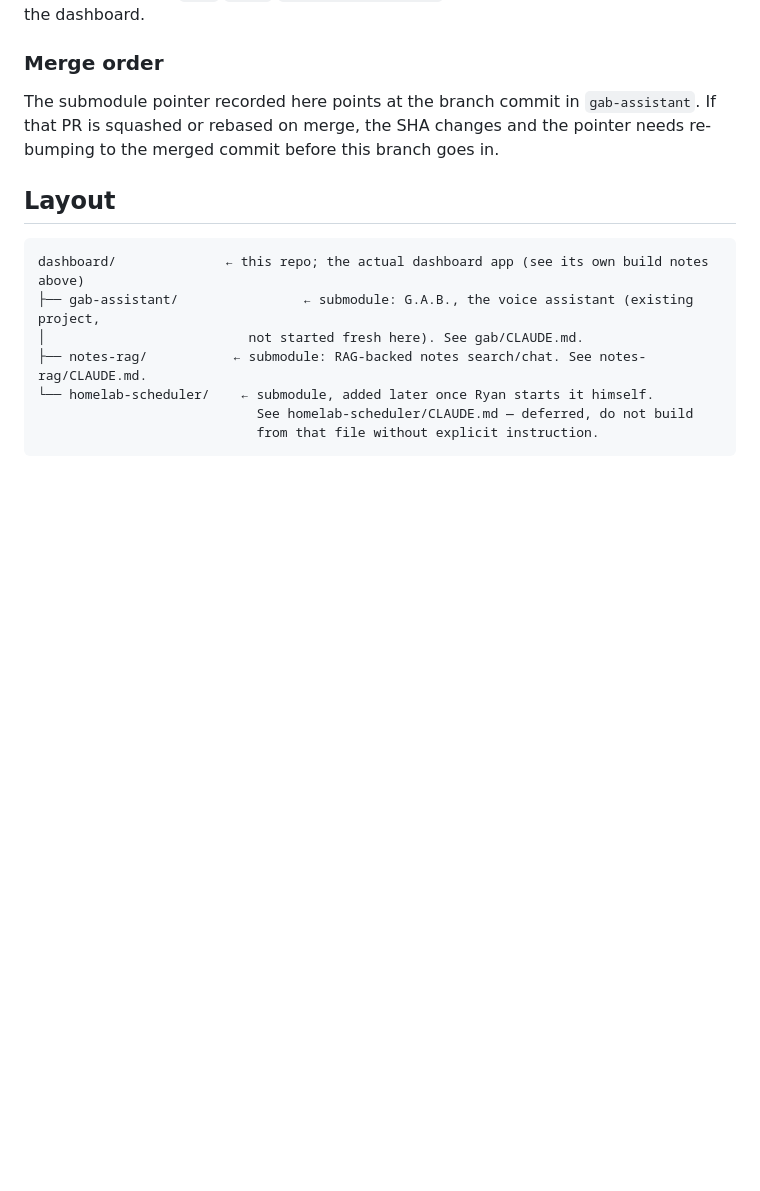
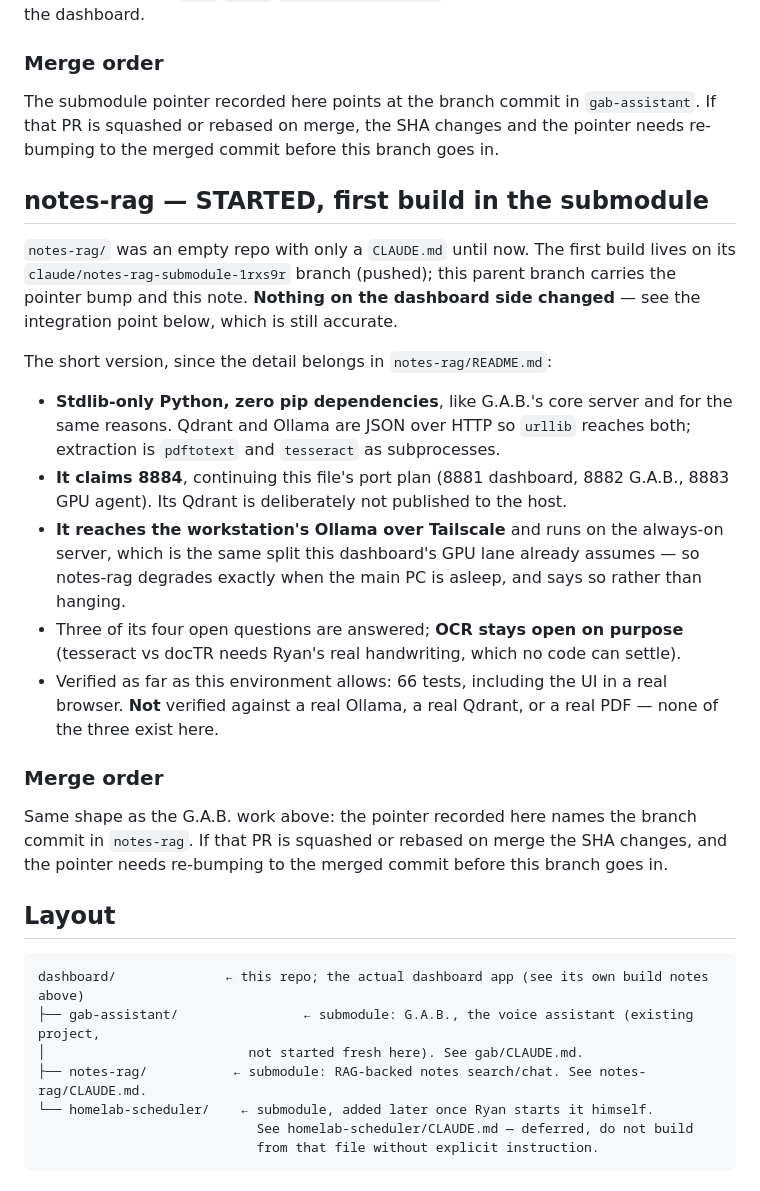
Before and after one commit to RyanRezaie/unified-dashboard-personal, a Markdown page: CLAUDE.md, the part around the change. Rendered like a GitHub page; blank space fills up the shorter version.

Commit message:
Start notes-rag: bump submodule pointer to its first build
notes-rag was an empty repo with only a CLAUDE.md. Its first build - the
whole vertical slice from ingestion through to the PWA - is on its
claude/notes-rag-submodule-1rxs9r branch; this commit records the pointer
and describes what landed.

No dashboard code changed. The Dashboard <-> notes-rag integration point
still reads "not yet integrated", which remains accurate: notes search is
outside the panel's scope of assignments, homelab health and pipeline.

Worth knowing from this side: notes-rag claims 8884, continuing the
8881-8889 plan, and it reaches the workstation's Ollama over Tailscale
while running on the always-on server - the same split the GPU lane
already assumes, so it degrades on exactly the machine this file already
expects to be asleep.

Co-Authored-By: Claude Opus 5 <noreply@anthropic.com>
Claude-Session: https://claude.ai/code/session_012kohsRHvei1Y3t8irPee3Y

````diff
--- a/CLAUDE.md
+++ b/CLAUDE.md
@@ -374,6 +374,36 @@ The submodule pointer recorded here points at the branch commit in
 `gab-assistant`. If that PR is squashed or rebased on merge, the SHA changes and
 the pointer needs re-bumping to the merged commit before this branch goes in.
 
+## notes-rag — STARTED, first build in the submodule
+
+`notes-rag/` was an empty repo with only a `CLAUDE.md` until now. The first build
+lives on its `claude/notes-rag-submodule-1rxs9r` branch (pushed); this parent
+branch carries the pointer bump and this note. **Nothing on the dashboard side
+changed** — see the integration point below, which is still accurate.
+
+The short version, since the detail belongs in `notes-rag/README.md`:
+
+- **Stdlib-only Python, zero pip dependencies**, like G.A.B.'s core server and for
+  the same reasons. Qdrant and Ollama are JSON over HTTP so `urllib` reaches both;
+  extraction is `pdftotext` and `tesseract` as subprocesses.
+- **It claims 8884**, continuing this file's port plan (8881 dashboard, 8882
+  G.A.B., 8883 GPU agent). Its Qdrant is deliberately not published to the host.
+- **It reaches the workstation's Ollama over Tailscale** and runs on the always-on
+  server, which is the same split this dashboard's GPU lane already assumes — so
+  notes-rag degrades exactly when the main PC is asleep, and says so rather than
+  hanging.
+- Three of its four open questions are answered; **OCR stays open on purpose**
+  (tesseract vs docTR needs Ryan's real handwriting, which no code can settle).
+- Verified as far as this environment allows: 66 tests, including the UI in a real
+  browser. **Not** verified against a real Ollama, a real Qdrant, or a real PDF —
+  none of the three exist here.
+
+### Merge order
+
+Same shape as the G.A.B. work above: the pointer recorded here names the branch
+commit in `notes-rag`. If that PR is squashed or rebased on merge the SHA changes,
+and the pointer needs re-bumping to the merged commit before this branch goes in.
+
 ## Layout
 ```
 dashboard/              ← this repo; the actual dashboard app (see its own build notes above)
````
